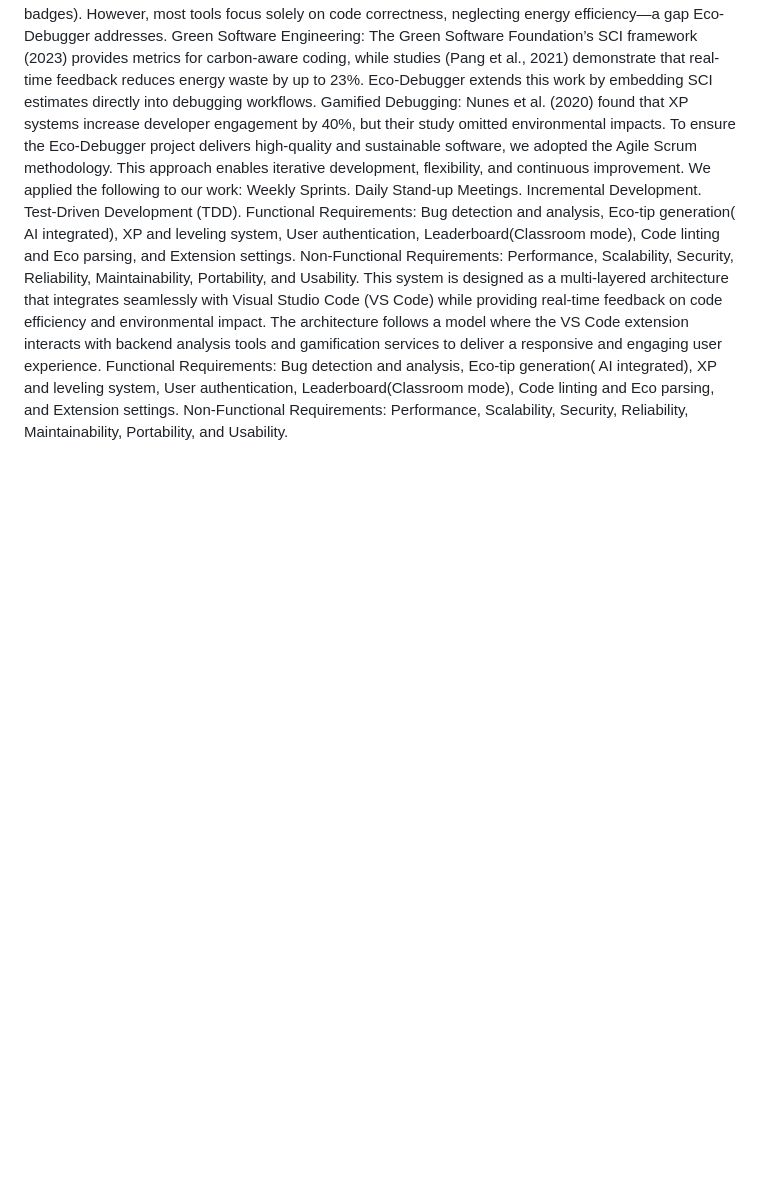
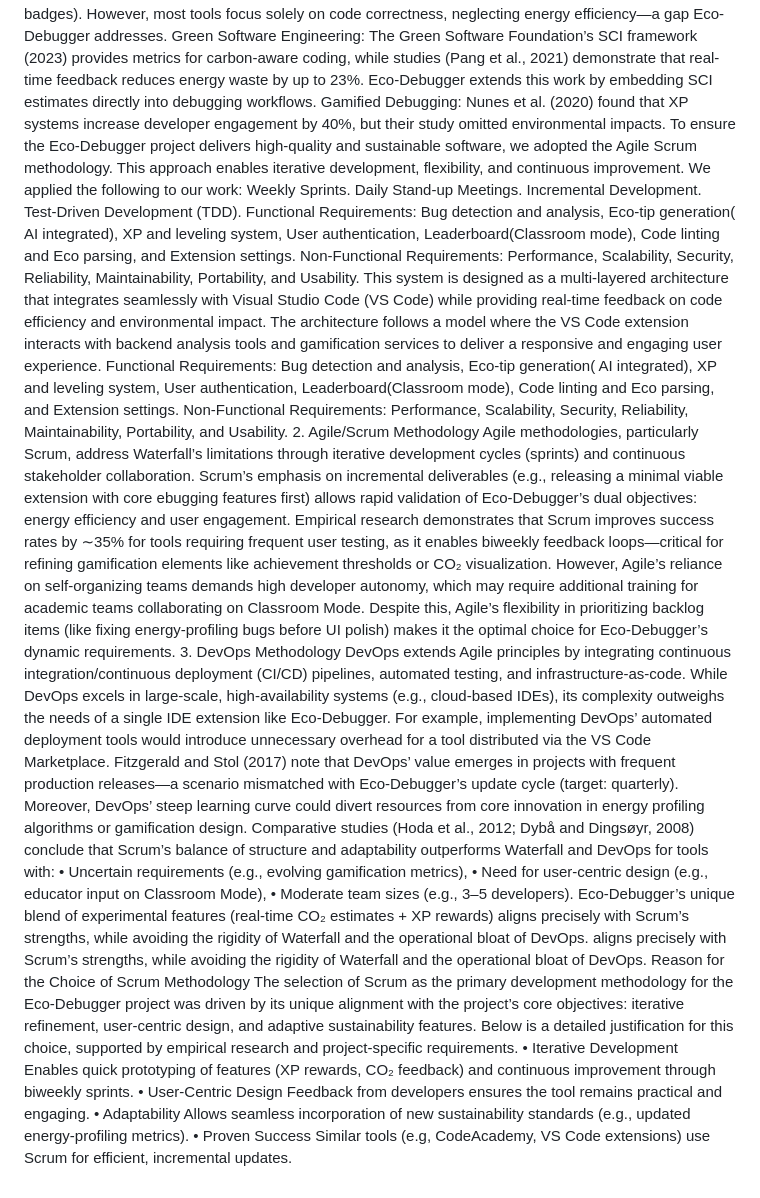
Before and after one commit to Phineas-bot/Ecodebugger-bot-repo, a Markdown page: Doc.md, the part around the change. GitHub-like rendering; blank space fills up the shorter version.

Commit message:
software development methodologies

```diff
--- a/Doc.md
+++ b/Doc.md
@@ -280,3 +280,18 @@ Non-Functional Requirements: Performance, Scalability, Security, Reliability, Ma
 This system is designed as a multi-layered architecture that integrates seamlessly with Visual Studio Code (VS Code) while providing real-time feedback on code efficiency and environmental impact. The architecture follows a model where the VS Code extension interacts with backend analysis tools and gamification services to deliver a responsive and engaging user experience.
 Functional Requirements: Bug detection and analysis, Eco-tip generation( AI integrated), XP and leveling system, User authentication, Leaderboard(Classroom mode), Code linting and Eco parsing, and Extension settings.
 Non-Functional Requirements: Performance, Scalability, Security, Reliability, Maintainability, Portability, and Usability.
+2. Agile/Scrum Methodology
+Agile methodologies, particularly Scrum, address Waterfall’s limitations through iterative development cycles (sprints) and continuous stakeholder collaboration. Scrum’s emphasis on incremental deliverables (e.g., releasing a minimal viable extension with core ebugging features first) allows rapid validation of Eco-Debugger’s dual objectives: energy efficiency and user engagement. Empirical research demonstrates that Scrum improves success rates by ∼35% for tools requiring frequent user testing, as it enables biweekly feedback loops—critical for refining gamification elements like achievement thresholds or CO₂ visualization. However, Agile’s reliance on self-organizing teams demands high developer autonomy, which may require additional training for academic teams collaborating on Classroom Mode. Despite this, Agile’s flexibility in prioritizing backlog items (like fixing energy-profiling bugs before UI polish) makes it the optimal choice for Eco-Debugger’s dynamic requirements.
+3. DevOps Methodology
+DevOps extends Agile principles by integrating continuous integration/continuous deployment (CI/CD) pipelines, automated testing, and infrastructure-as-code. While DevOps excels in large-scale, high-availability systems (e.g., cloud-based IDEs), its complexity outweighs the needs of a single IDE extension like Eco-Debugger. For example, implementing DevOps’ automated deployment tools would introduce unnecessary overhead for a tool distributed via the VS Code Marketplace. Fitzgerald and Stol (2017) note that DevOps’ value emerges in projects with frequent production releases—a scenario mismatched with Eco-Debugger’s update cycle (target: quarterly). Moreover, DevOps’ steep learning curve could divert resources from core innovation in energy profiling algorithms or gamification design. Comparative studies (Hoda et al., 2012; Dybå and Dingsøyr, 2008) conclude that Scrum’s balance of structure and adaptability outperforms Waterfall and DevOps for tools with:
+•	Uncertain requirements (e.g., evolving gamification metrics),
+•	Need for user-centric design (e.g., educator input on Classroom Mode),
+•	Moderate team sizes (e.g., 3–5 developers).
+Eco-Debugger’s unique blend of experimental features (real-time CO₂ estimates + XP rewards) aligns precisely with Scrum’s strengths, while avoiding the rigidity of Waterfall and the operational bloat of DevOps.
+aligns precisely with Scrum’s strengths, while avoiding the rigidity of Waterfall and the operational bloat of DevOps.
+Reason for the Choice of Scrum Methodology
+The selection of Scrum as the primary development methodology for the Eco-Debugger project was driven by its unique alignment with the project’s core objectives: iterative refinement, user-centric design, and adaptive sustainability features. Below is a detailed justification for this choice, supported by empirical research and project-specific requirements.
+•	Iterative Development Enables quick prototyping of features (XP rewards, CO₂ feedback) and continuous improvement through biweekly sprints.
+•	User-Centric Design Feedback from developers ensures the tool remains practical and engaging.
+•	Adaptability Allows seamless incorporation of new sustainability standards (e.g., updated energy-profiling metrics).
+•	Proven Success Similar tools (e.g, CodeAcademy, VS Code extensions) use Scrum for efficient, incremental updates.
```
